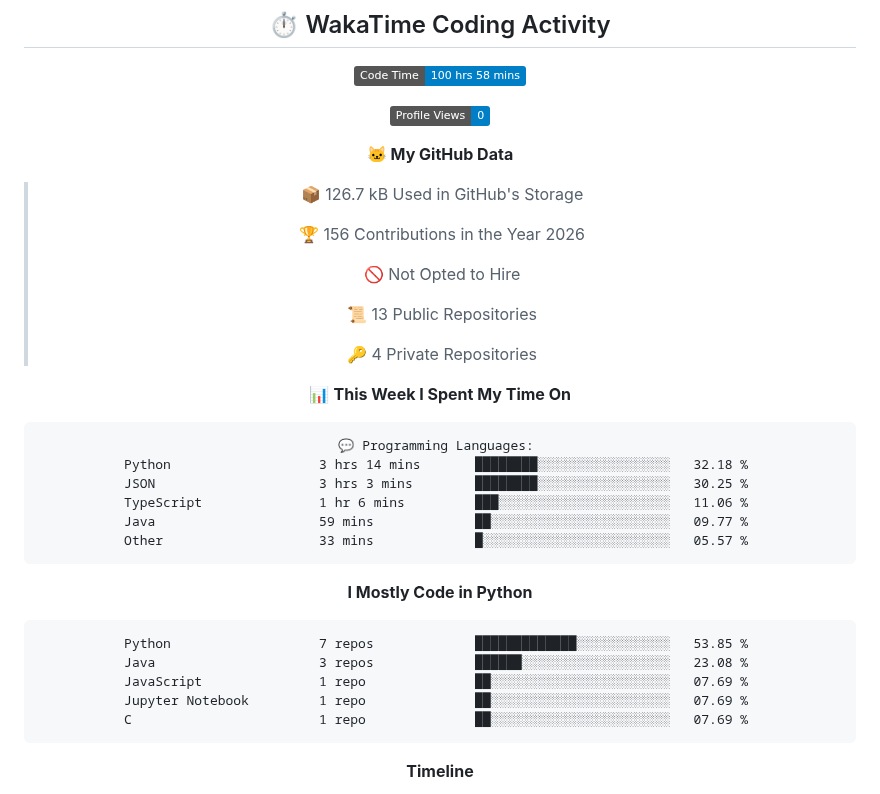
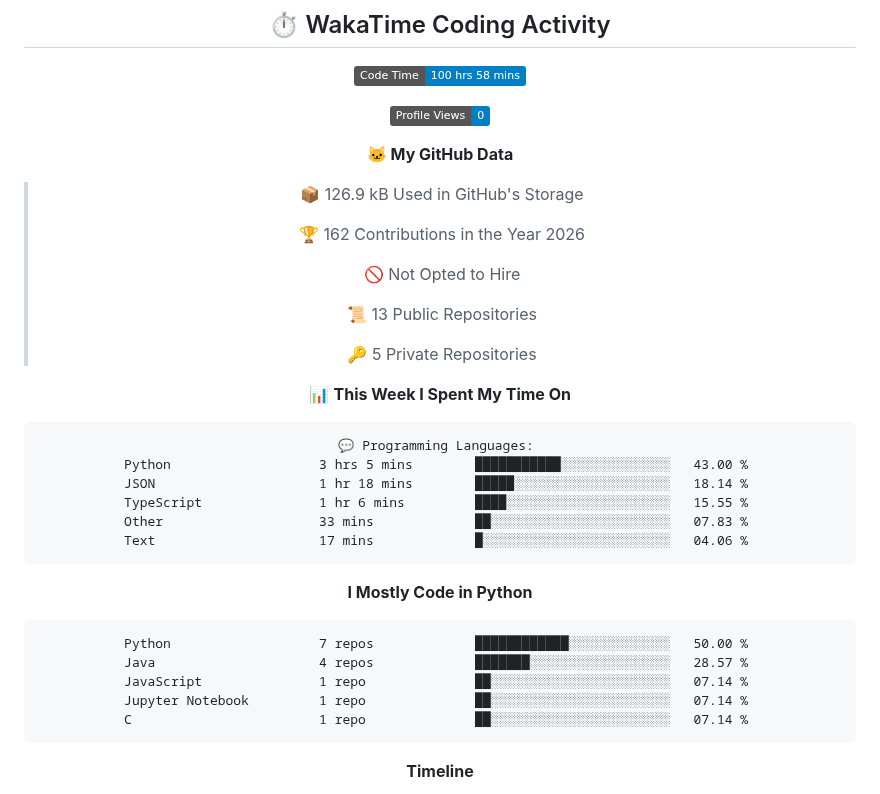
Before and after one commit to Qingshan2077/Qingshan2077, a Markdown page: README.md, the part around one of its changes. Rendered like a GitHub page; badges without logos.

Commit message:
Updated with Dev Metrics

````diff
--- a/README.md
+++ b/README.md
@@ -76,35 +76,35 @@
 
 **🐱 My GitHub Data**
 
-> 📦 126.7 kB Used in GitHub's Storage
+> 📦 126.9 kB Used in GitHub's Storage
  >
-> 🏆 156 Contributions in the Year 2026
+> 🏆 162 Contributions in the Year 2026
  >
 > 🚫 Not Opted to Hire
  >
 > 📜 13 Public Repositories
  >
-> 🔑 4 Private Repositories
+> 🔑 5 Private Repositories
  >
 📊 **This Week I Spent My Time On**
 
 ```text
 💬 Programming Languages:
-Python                   3 hrs 14 mins       ████████░░░░░░░░░░░░░░░░░   32.18 %
-JSON                     3 hrs 3 mins        ████████░░░░░░░░░░░░░░░░░   30.25 %
-TypeScript               1 hr 6 mins         ███░░░░░░░░░░░░░░░░░░░░░░   11.06 %
-Java                     59 mins             ██░░░░░░░░░░░░░░░░░░░░░░░   09.77 %
-Other                    33 mins             █░░░░░░░░░░░░░░░░░░░░░░░░   05.57 %
+Python                   3 hrs 5 mins        ███████████░░░░░░░░░░░░░░   43.00 %
+JSON                     1 hr 18 mins        █████░░░░░░░░░░░░░░░░░░░░   18.14 %
+TypeScript               1 hr 6 mins         ████░░░░░░░░░░░░░░░░░░░░░   15.55 %
+Other                    33 mins             ██░░░░░░░░░░░░░░░░░░░░░░░   07.83 %
+Text                     17 mins             █░░░░░░░░░░░░░░░░░░░░░░░░   04.06 %
 ```
 
 **I Mostly Code in Python**
 
 ```text
-Python                   7 repos             █████████████░░░░░░░░░░░░   53.85 %
-Java                     3 repos             ██████░░░░░░░░░░░░░░░░░░░   23.08 %
-JavaScript               1 repo              ██░░░░░░░░░░░░░░░░░░░░░░░   07.69 %
-Jupyter Notebook         1 repo              ██░░░░░░░░░░░░░░░░░░░░░░░   07.69 %
-C                        1 repo              ██░░░░░░░░░░░░░░░░░░░░░░░   07.69 %
+Python                   7 repos             ████████████░░░░░░░░░░░░░   50.00 %
+Java                     4 repos             ███████░░░░░░░░░░░░░░░░░░   28.57 %
+JavaScript               1 repo              ██░░░░░░░░░░░░░░░░░░░░░░░   07.14 %
+Jupyter Notebook         1 repo              ██░░░░░░░░░░░░░░░░░░░░░░░   07.14 %
+C                        1 repo              ██░░░░░░░░░░░░░░░░░░░░░░░   07.14 %
 ```
 
 
````
Also changed, not shown: other parts of README.md (+1 -1 lines), assets/bar_graph.png.
